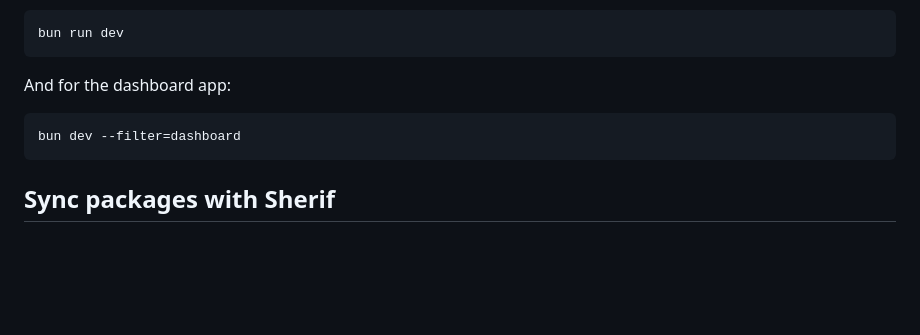
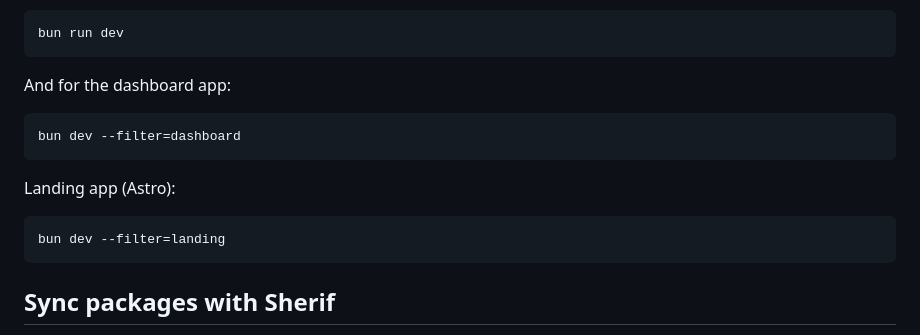
Before and after one commit to Disble/web-stories-follow-up, a Markdown page: README.md, the part around the change. Rendered like a GitHub page; blank space fills up the shorter version.

Commit message:
docs(root): :memo: update README

````diff
--- a/README.md
+++ b/README.md
@@ -132,6 +132,12 @@ And for the dashboard app:
 bun dev --filter=dashboard
 ```
 
+Landing app (Astro):
+
+```bash
+bun dev --filter=landing
+```
+
 ## Sync packages with Sherif
 
 To sync packages with Sherif, run the following command:
````
